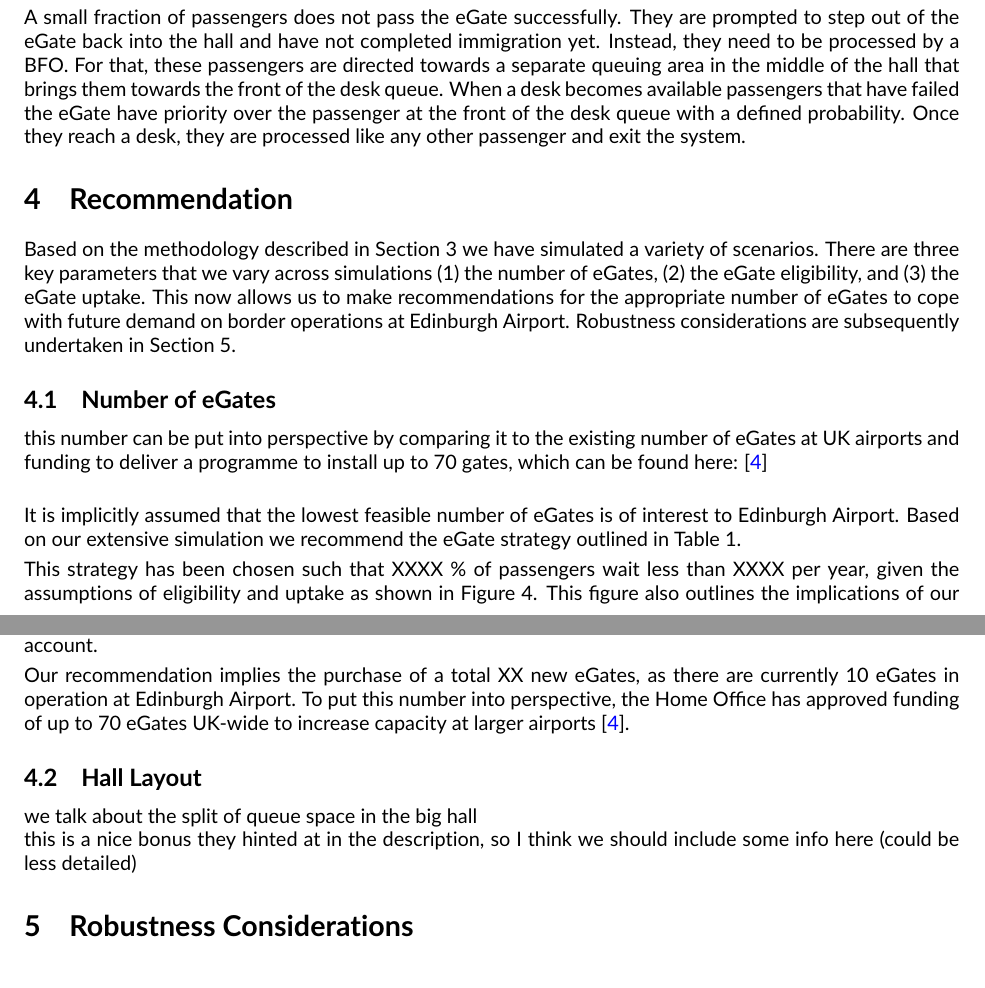
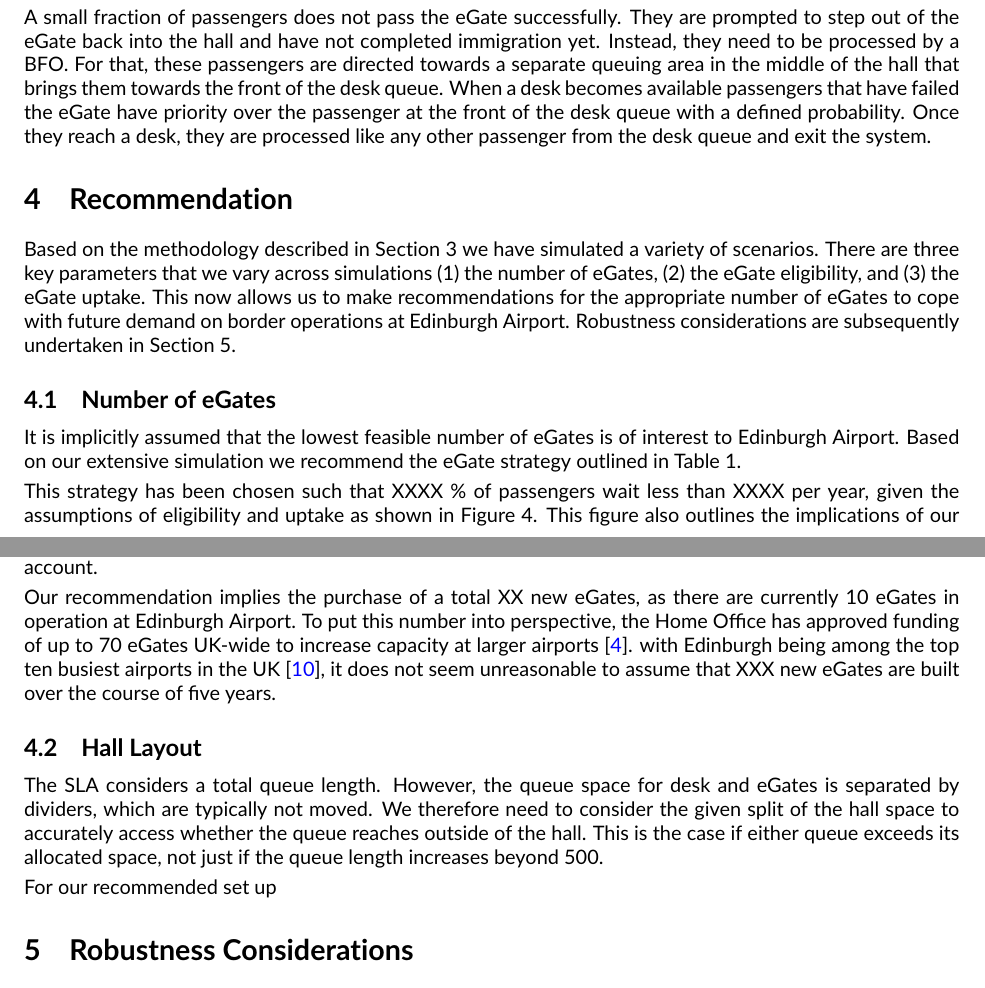
Before and after one commit to cobrbra/immigration_queue_simulation_edinburgh_airport, a LaTeX document (report/report.tex): two parts of pages 6 and 7 of 8, joined at a grey line, cut so that both start at the same text. Compiled offline with pdfLaTeX.

Commit message:
Updates from Overleaf

```diff
--- a/report/report.tex
+++ b/report/report.tex
@@ -262,7 +262,7 @@ Not all passengers eligible to use \glspl{egate} will do so. The decision to use
 
 Those who are eligible to use \glspl{egate} and choose to do so join the \gls{egate} queue. Once a passenger reaches the front of the queue and a free \gls{egate} becomes available they step into the \gls{egate} and are processed according to the provided transaction time. Most passengers finish this process successfully and exit the \gls{egate} on the other side, which completes their immigration and they exit the system.
 
-A small fraction of passengers does not pass the \gls{egate} successfully. They are prompted to step out of the \gls{egate} back into the hall and have not completed immigration yet. Instead, they need to be processed by a \gls{bfo}. For that, these passengers are directed towards a separate queuing area in the middle of the hall that brings them towards the front of the desk queue. When a desk becomes available passengers that have failed the \gls{egate} have priority over the passenger at the front of the desk queue with a defined probability. Once they reach a desk, they are processed like any other passenger and exit the system.
+A small fraction of passengers does not pass the \gls{egate} successfully. They are prompted to step out of the \gls{egate} back into the hall and have not completed immigration yet. Instead, they need to be processed by a \gls{bfo}. For that, these passengers are directed towards a separate queuing area in the middle of the hall that brings them towards the front of the desk queue. When a desk becomes available passengers that have failed the \gls{egate} have priority over the passenger at the front of the desk queue with a defined probability. Once they reach a desk, they are processed like any other passenger from the desk queue and exit the system.
 
 
 
@@ -271,9 +271,6 @@ A small fraction of passengers does not pass the \gls{egate} successfully. They
 Based on the methodology described in Section~\ref{sec:methods} we have simulated a variety of scenarios. There are three key parameters that we vary across simulations (1) the number of \glspl{egate}, (2) the \gls{egate} eligibility, and (3) the \gls{egate} uptake. This now allows us to make recommendations for the appropriate number of \glspl{egate} to cope with future demand on border operations at Edinburgh Airport. Robustness considerations are subsequently undertaken in Section~\ref{sec:robustness}.
 
 \subsection{Number of eGates}
-
-this number can be put into perspective by comparing it to the existing number of eGates at UK airports and funding to  deliver a programme to install up to 70 gates, which can be found here: \cite{Inspection_eGates} \\
-
 
 It is implicitly assumed that the lowest feasible number of \glspl{egate} is of interest to Edinburgh Airport. Based on our extensive simulation we recommend the \gls{egate} strategy outlined in Table~\ref{tab:recommendation}.
 
@@ -297,12 +294,13 @@ This strategy has been chosen such that XXXX \% of passengers wait less than XXX
 
 The number of recommended \glspl{egate} is to be understood as the number of \glspl{egate} required to be in operation. If maintenance and unplanned disruption exceed the historically low level \cite{Inspection_eGates}, this needs to be taken into account.
 
-Our recommendation implies the purchase of a total XX new \glspl{egate}, as there are currently 10 \glspl{egate} in operation at Edinburgh Airport. To put this number into perspective, the Home Office has approved funding of up to 70 \glspl{egate} UK-wide to increase capacity at larger airports \cite{Inspection_eGates}.
+Our recommendation implies the purchase of a total XX new \glspl{egate}, as there are currently 10 \glspl{egate} in operation at Edinburgh Airport. To put this number into perspective, the Home Office has approved funding of up to 70 \glspl{egate} UK-wide to increase capacity at larger airports \cite{Inspection_eGates}. with Edinburgh being among the top ten busiest airports in the UK \cite{busiestairport}, it does not seem unreasonable to assume that XXX new \glspl{egate} are built over the course of five years.
 
 
 \subsection{Hall Layout}
-we talk about the split of queue space in the big hall \\
-this is a nice bonus they hinted at in the description, so I think we should include some info here (could be less detailed)
+The \gls{sla} considers a total queue length. However, the queue space for desk and \glspl{egate} is separated by dividers, which are typically not moved. We therefore need to consider the given split of the hall space to accurately access whether the queue reaches outside of the hall. This is the case if either queue exceeds its allocated space, not just if the queue length increases beyond 500.
+
+For our recommended set up
 
 
 \section{Robustness Considerations} \label{sec:robustness}
```
Also changed, not shown: report/references.bib (+10 -0 lines), report/report.tex (2 more changed lines).
